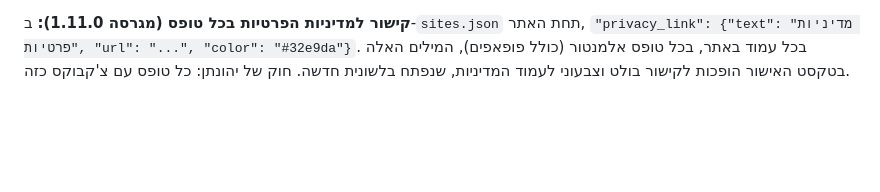
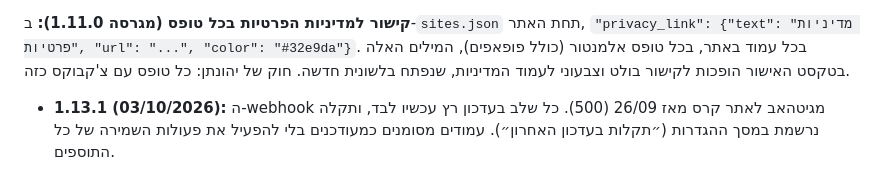
Before and after one commit to orcatribeltd-glitch/orca-landing-pages, a Markdown page: README.md, the part around the change. Drawn GitHub-style; blank space fills up the shorter version.

Commit message:
docs: plugin 1.13.1 note (also tests the push hook)
Co-Authored-By: Claude Opus 5.5 <noreply@anthropic.com>

```diff
--- a/README.md
+++ b/README.md
@@ -103,3 +103,5 @@ wordpress/
 **עיצוב מקלוד דיזיין (.dc.html):** `tools/dc_to_html.py <file.dc.html> pages/<name>/index.html [--form] [--drop-section LABEL]` ממיר את הפורמט של קלוד דיזיין לדף רגיל: אפקטי ריחוף הופכים ל-CSS, תנאי מחשב/נייד הופכים לבלוקים רספונסיביים, התפריט והאנימציות עוברים לסקריפט קטן, `--form` שם את טופס האלמנטור האמיתי במקום הטופס של העיצוב, ו-`--drop-section` מוציא סקשן (למשל טקסט דמה). מייצאים מקלוד דיזיין ב-Project archive.
 
 **קישור למדיניות הפרטיות בכל טופס (מגרסה 1.11.0):** ב-`sites.json` תחת האתר, `"privacy_link": {"text": "מדיניות פרטיות", "url": "...", "color": "#32e9da"}`. בכל עמוד באתר, בכל טופס אלמנטור (כולל פופאפים), המילים האלה בטקסט האישור הופכות לקישור בולט וצבעוני לעמוד המדיניות, שנפתח בלשונית חדשה. חוק של יהונתן: כל טופס עם צ'קבוקס כזה.
+
+- **1.13.1 (03/10/2026):** ה-webhook מגיטהאב לאתר קרס מאז 26/09 (500). כל שלב בעדכון רץ עכשיו לבד, ותקלה נרשמת במסך ההגדרות (״תקלות בעדכון האחרון״). עמודים מסומנים כמעודכנים בלי להפעיל את פעולות השמירה של כל התוספים.
```
